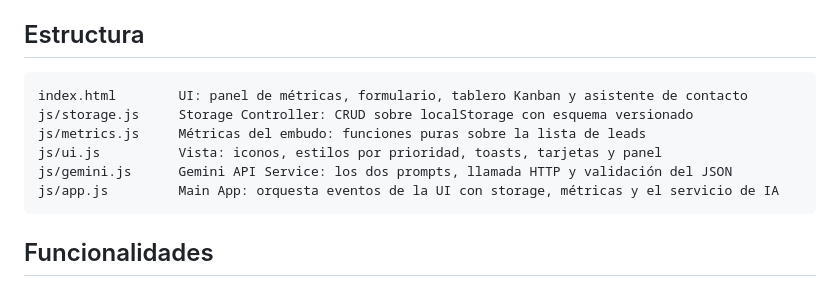
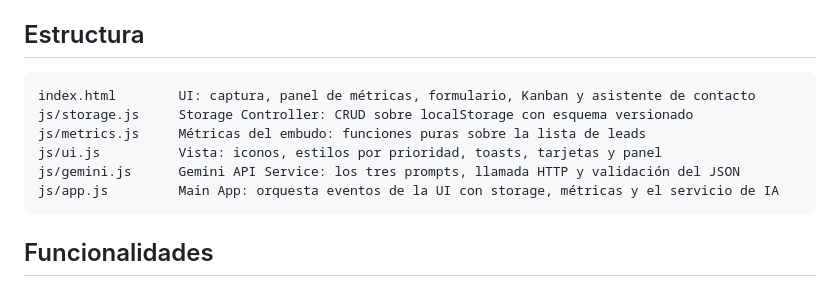
Before and after one commit to josetomasdiaz/CursoIA, a Markdown page: README.md, the part around the change. Rendered like a GitHub page.

Commit message:
Corrige la descripcion de la estructura de archivos

````diff
--- a/README.md
+++ b/README.md
@@ -44,11 +44,11 @@ Criterios aplicados:
 ## Estructura
 
 ```
-index.html        UI: panel de métricas, formulario, tablero Kanban y asistente de contacto
+index.html        UI: captura, panel de métricas, formulario, Kanban y asistente de contacto
 js/storage.js     Storage Controller: CRUD sobre localStorage con esquema versionado
 js/metrics.js     Métricas del embudo: funciones puras sobre la lista de leads
 js/ui.js          Vista: iconos, estilos por prioridad, toasts, tarjetas y panel
-js/gemini.js      Gemini API Service: los dos prompts, llamada HTTP y validación del JSON
+js/gemini.js      Gemini API Service: los tres prompts, llamada HTTP y validación del JSON
 js/app.js         Main App: orquesta eventos de la UI con storage, métricas y el servicio de IA
 ```
 
````
